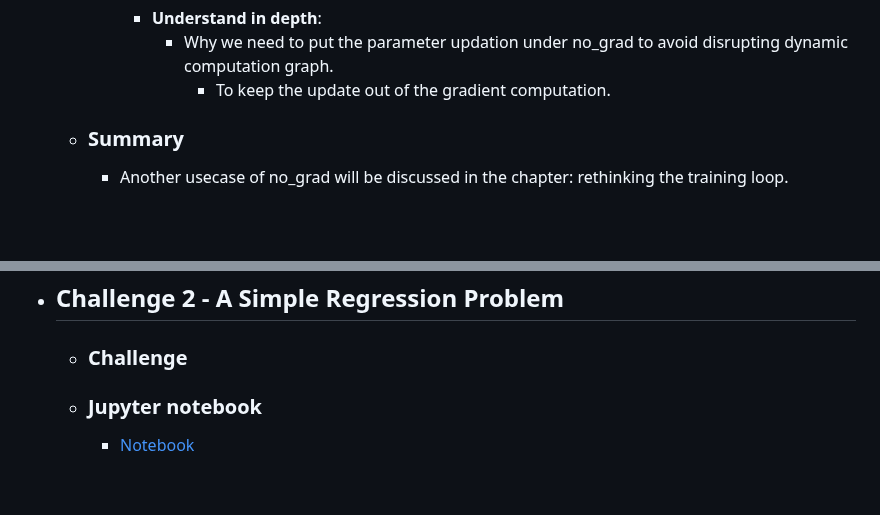
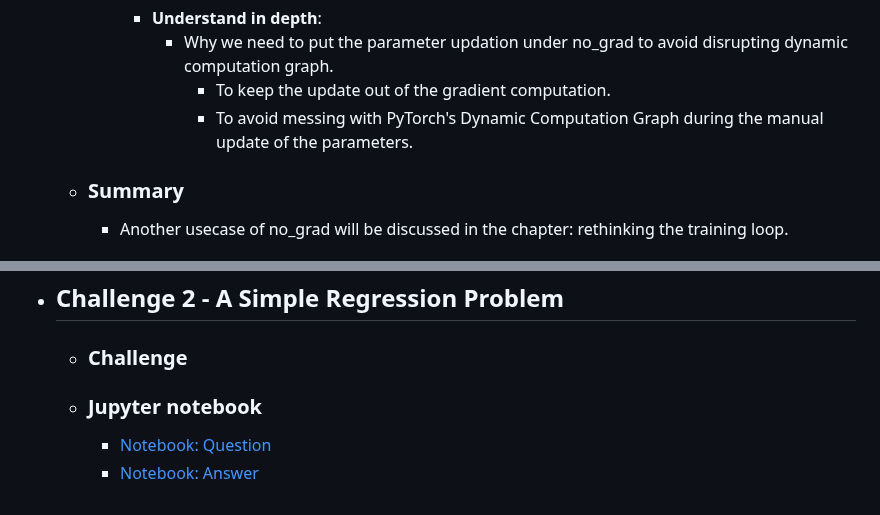
Before and after one commit to kaushikacharya/course_programming_assignment, a Markdown page: deep_learning_pytorch_fundamentals_educative/notes/Chapter_3.md, 2 parts joined by grey strips. GitHub-like rendering; blank space fills up the shorter version.

Commit message:
Challenge #2 question and answer notebooks added.

```diff
--- a/deep_learning_pytorch_fundamentals_educative/notes/Chapter_3.md
+++ b/deep_learning_pytorch_fundamentals_educative/notes/Chapter_3.md
@@ -199,6 +199,7 @@ A Simple Regression Problem
       - **Understand in depth**:
         - Why we need to put the parameter updation under no_grad to avoid disrupting dynamic computation graph.
           - To keep the update out of the gradient computation.
+          - To avoid messing with PyTorch's Dynamic Computation Graph during the manual update of the parameters.
   - ### Summary
     - Another usecase of no_grad will be discussed in the chapter: rethinking the training loop.
 
@@ -420,5 +421,7 @@ A Simple Regression Problem
 
 - ## Challenge 2 - A Simple Regression Problem
   - ### Challenge
+
   - ### Jupyter notebook
-    - [Notebook](../code/Challenges02_question.ipynb)
+    - [Notebook: Question](../code/Challenges02_question.ipynb)
+    - [Notebook: Answer](../code/Challenges02.ipynb)
```
